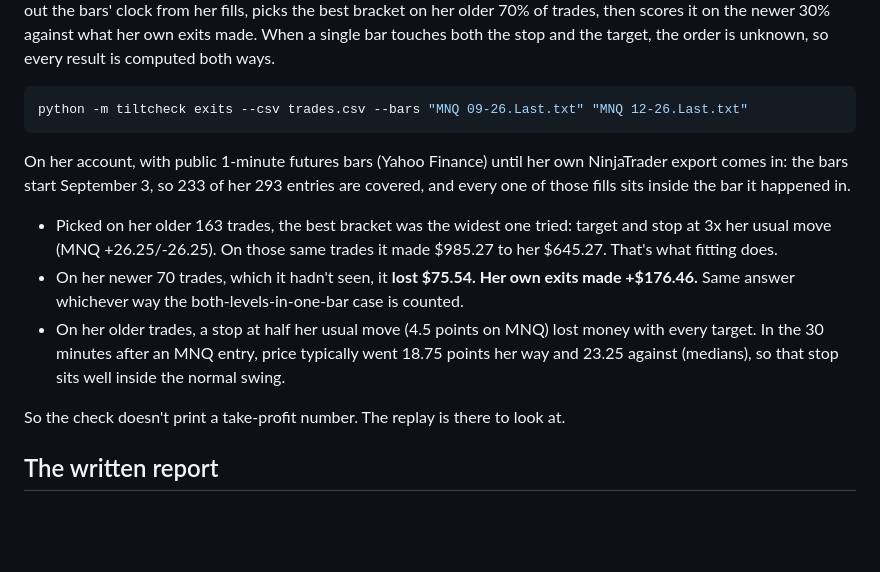
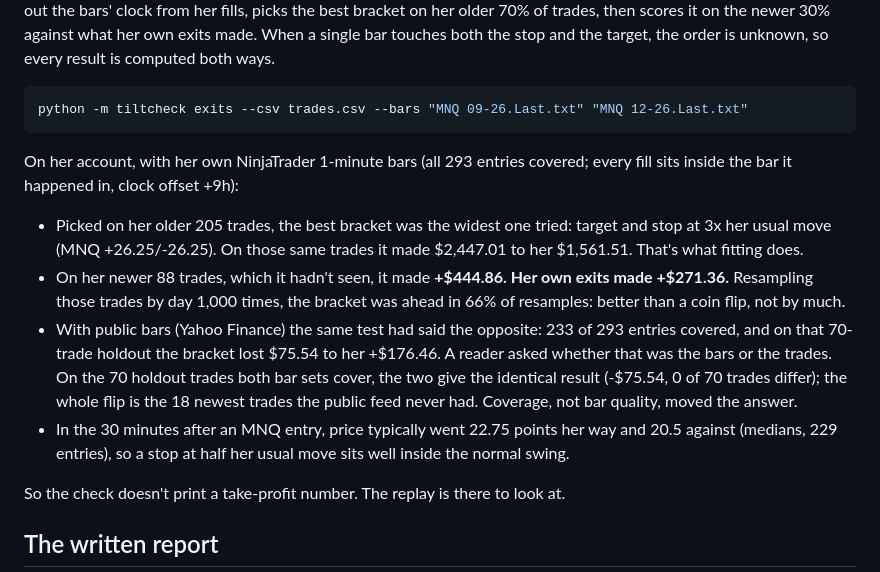
Before and after one commit to ssap-pa/tilt-check, a Markdown page: README.md, the part around the change. Drawn GitHub-style; blank space fills up the shorter version.

Commit message:
README: replay numbers from her own bars, and the shared-holdout split a reader asked for
Co-Authored-By: Claude Fable 5.1 <noreply@anthropic.com>

````diff
--- a/README.md
+++ b/README.md
@@ -119,11 +119,12 @@ The other part is "where should a trade like this be closed", and that needs to
 python -m tiltcheck exits --csv trades.csv --bars "MNQ 09-26.Last.txt" "MNQ 12-26.Last.txt"
 ```
 
-On her account, with public 1-minute futures bars (Yahoo Finance) until her own NinjaTrader export comes in: the bars start September 3, so 233 of her 293 entries are covered, and every one of those fills sits inside the bar it happened in.
+On her account, with her own NinjaTrader 1-minute bars (all 293 entries covered; every fill sits inside the bar it happened in, clock offset +9h):
 
-- Picked on her older 163 trades, the best bracket was the widest one tried: target and stop at 3x her usual move (MNQ +26.25/-26.25). On those same trades it made $985.27 to her $645.27. That's what fitting does.
-- On her newer 70 trades, which it hadn't seen, it **lost $75.54. Her own exits made +$176.46.** Same answer whichever way the both-levels-in-one-bar case is counted.
-- On her older trades, a stop at half her usual move (4.5 points on MNQ) lost money with every target. In the 30 minutes after an MNQ entry, price typically went 18.75 points her way and 23.25 against (medians), so that stop sits well inside the normal swing.
+- Picked on her older 205 trades, the best bracket was the widest one tried: target and stop at 3x her usual move (MNQ +26.25/-26.25). On those same trades it made $2,447.01 to her $1,561.51. That's what fitting does.
+- On her newer 88 trades, which it hadn't seen, it made **+$444.86. Her own exits made +$271.36.** Resampling those trades by day 1,000 times, the bracket was ahead in 66% of resamples: better than a coin flip, not by much.
+- With public bars (Yahoo Finance) the same test had said the opposite: 233 of 293 entries covered, and on that 70-trade holdout the bracket lost $75.54 to her +$176.46. A reader asked whether that was the bars or the trades. On the 70 holdout trades both bar sets cover, the two give the identical result (-$75.54, 0 of 70 trades differ); the whole flip is the 18 newest trades the public feed never had. Coverage, not bar quality, moved the answer.
+- In the 30 minutes after an MNQ entry, price typically went 22.75 points her way and 20.5 against (medians, 229 entries), so a stop at half her usual move sits well inside the normal swing.
 
 So the check doesn't print a take-profit number. The replay is there to look at.
 
````
